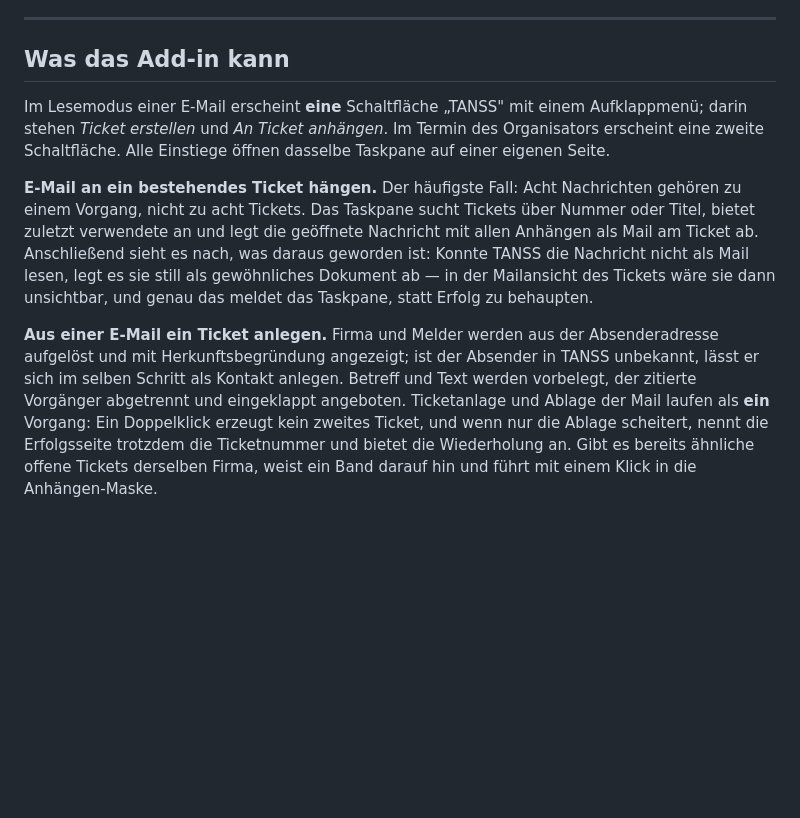
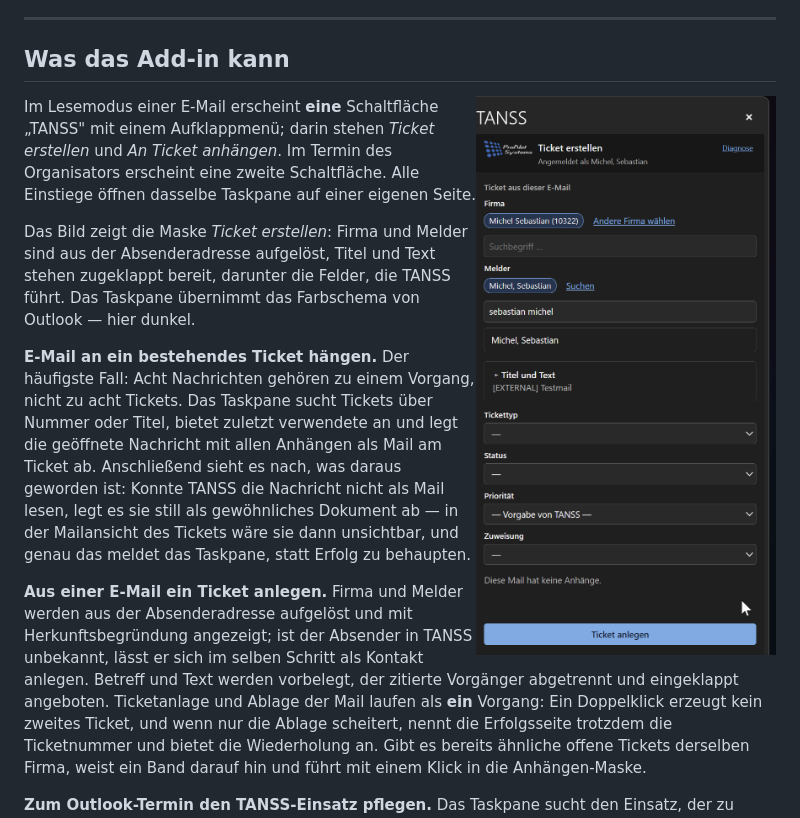
Before and after one commit to pronet-systems/tanss-outlook-addin, a Markdown page: README.md, the part around the change. GitHub-like rendering; pictures changed too: docs/ticket-erstellen.png (added); blank space fills up the shorter version.

Commit message:
Ein Bild des fertigen Panes in der Anleitung
Wer ueberlegt, ein Add-in im eigenen Mandanten bereitzustellen, will zuerst sehen, was
seine Techniker danach vor sich haben. Die Anleitung beschrieb das bisher nur in Worten -
und Worte ueber eine Oberflaeche sind das schwaechste Mittel, das es dafuer gibt.

Das Bild steht unter docs/ und nicht unter screenshots/: Jener Ordner ist ausdruecklich
ignoriert, weil dort Bildschirmfotos mit echten Postfachinhalten liegen. Dieses eine ist
geprueft und zeigt nur einen Testdatensatz.

Es ist rechts eingebunden und auf 380 Pixel begrenzt, damit der Text daneben weiterlaeuft
statt darunter zu verschwinden.

```diff
--- a/README.md
+++ b/README.md
@@ -49,10 +49,16 @@ Manifestdatei, die Sie einmalig in Ihr Microsoft 365 Admin Center laden — sieh
 
 ## Was das Add-in kann
 
+<img src="docs/ticket-erstellen.png" alt="Das Taskpane „Ticket erstellen“ neben einer geöffneten E-Mail in Outlook" width="380" align="right">
+
 Im Lesemodus einer E-Mail erscheint **eine** Schaltfläche „TANSS" mit einem
 Aufklappmenü; darin stehen *Ticket erstellen* und *An Ticket anhängen*. Im Termin des
 Organisators erscheint eine zweite Schaltfläche. Alle Einstiege öffnen dasselbe Taskpane
 auf einer eigenen Seite.
+
+Das Bild zeigt die Maske *Ticket erstellen*: Firma und Melder sind aus der
+Absenderadresse aufgelöst, Titel und Text stehen zugeklappt bereit, darunter die Felder,
+die TANSS führt. Das Taskpane übernimmt das Farbschema von Outlook — hier dunkel.
 
 **E-Mail an ein bestehendes Ticket hängen.** Der häufigste Fall: Acht Nachrichten
 gehören zu einem Vorgang, nicht zu acht Tickets. Das Taskpane sucht Tickets über Nummer
```
